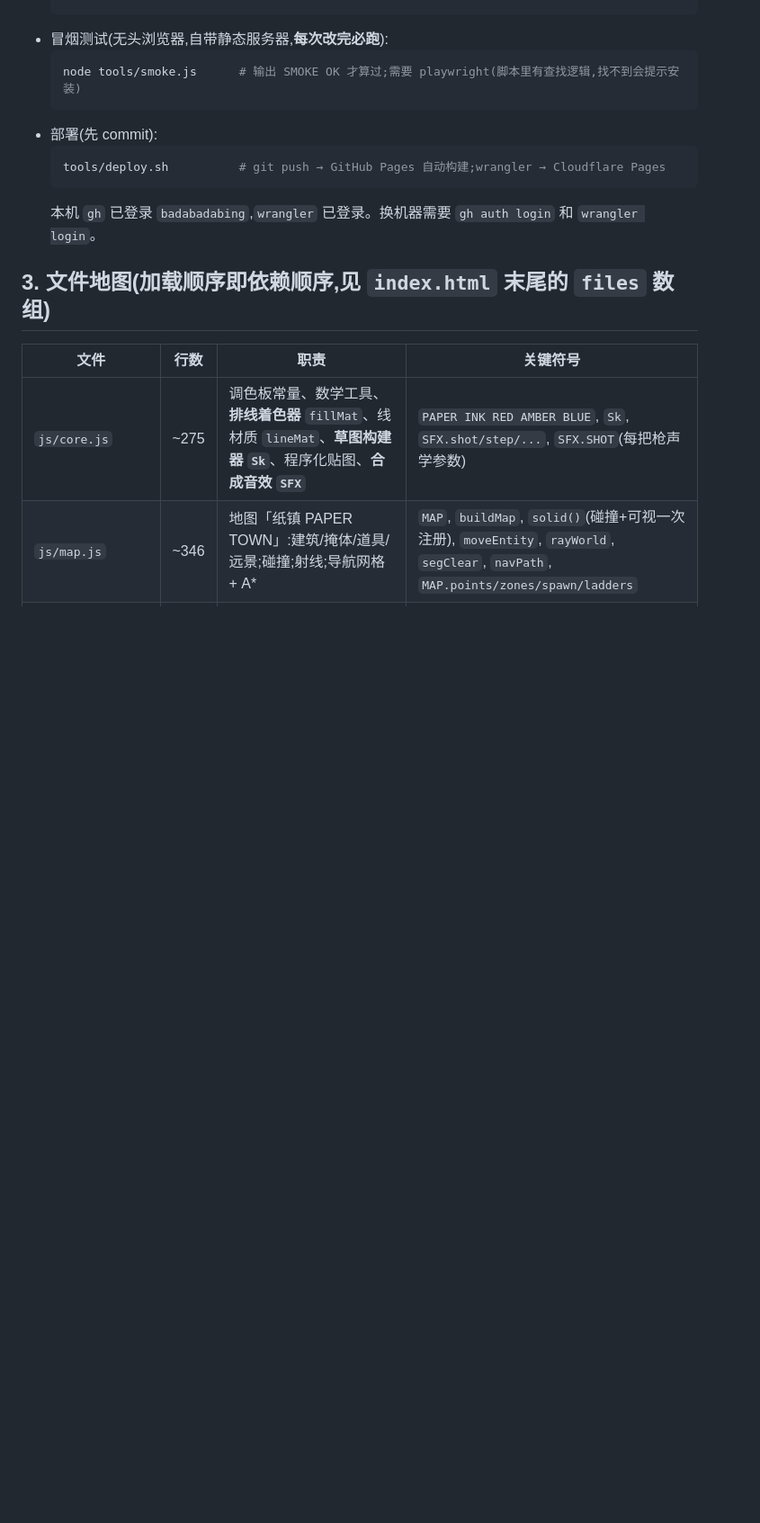
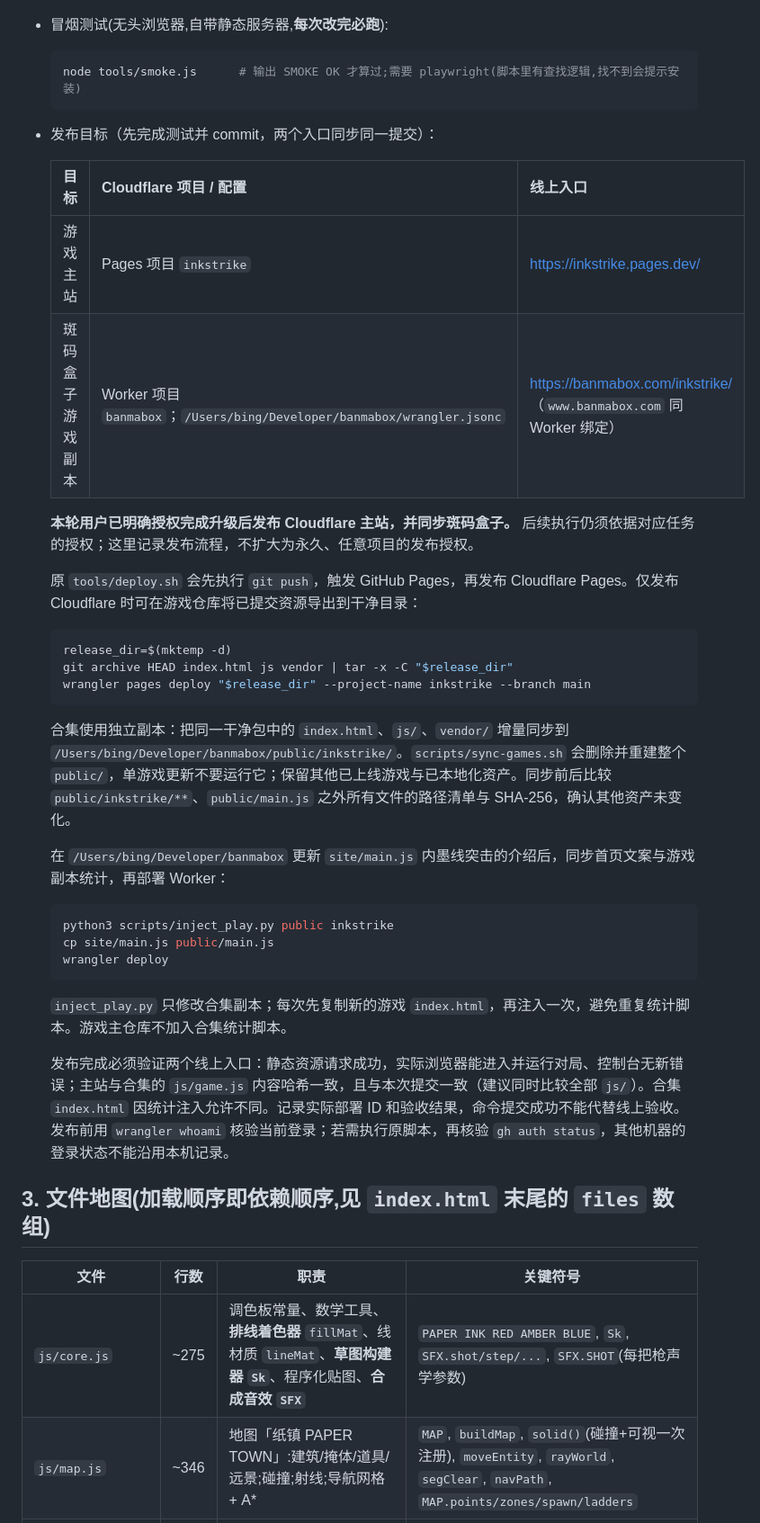
Before and after one commit to badabadabing/inkstrike, a Markdown page: HANDOFF.md, the part around one of its changes. Shown at 90% size. Rendered like a GitHub page; blank space fills up the shorter version.

Commit message:
Document verified dual Cloudflare release and synchronization workflow
Co-Authored-By: Codex <noreply@openai.com>

````diff
--- a/HANDOFF.md
+++ b/HANDOFF.md
@@ -30,11 +30,33 @@
   ```bash
   node tools/smoke.js      # 输出 SMOKE OK 才算过;需要 playwright(脚本里有查找逻辑,找不到会提示安装)
   ```
-- 部署(先 commit):
+- 发布目标（先完成测试并 commit，两个入口同步同一提交）：
+
+  | 目标 | Cloudflare 项目 / 配置 | 线上入口 |
+  |---|---|---|
+  | 游戏主站 | Pages 项目 `inkstrike` | https://inkstrike.pages.dev/ |
+  | 斑码盒子游戏副本 | Worker 项目 `banmabox`；`/Users/bing/Developer/banmabox/wrangler.jsonc` | https://banmabox.com/inkstrike/ （`www.banmabox.com` 同 Worker 绑定） |
+
+  **本轮用户已明确授权完成升级后发布 Cloudflare 主站，并同步斑码盒子。** 后续执行仍须依据对应任务的授权；这里记录发布流程，不扩大为永久、任意项目的发布授权。
+
+  原 `tools/deploy.sh` 会先执行 `git push`，触发 GitHub Pages，再发布 Cloudflare Pages。仅发布 Cloudflare 时可在游戏仓库将已提交资源导出到干净目录：
   ```bash
-  tools/deploy.sh          # git push → GitHub Pages 自动构建;wrangler → Cloudflare Pages
+  release_dir=$(mktemp -d)
+  git archive HEAD index.html js vendor | tar -x -C "$release_dir"
+  wrangler pages deploy "$release_dir" --project-name inkstrike --branch main
   ```
-  本机 `gh` 已登录 `badabadabing`,`wrangler` 已登录。换机器需要 `gh auth login` 和 `wrangler login`。
+
+  合集使用独立副本：把同一干净包中的 `index.html`、`js/`、`vendor/` 增量同步到 `/Users/bing/Developer/banmabox/public/inkstrike/`。`scripts/sync-games.sh` 会删除并重建整个 `public/`，单游戏更新不要运行它；保留其他已上线游戏与已本地化资产。同步前后比较 `public/inkstrike/**`、`public/main.js` 之外所有文件的路径清单与 SHA-256，确认其他资产未变化。
+
+  在 `/Users/bing/Developer/banmabox` 更新 `site/main.js` 内墨线突击的介绍后，同步首页文案与游戏副本统计，再部署 Worker：
+  ```bash
+  python3 scripts/inject_play.py public inkstrike
+  cp site/main.js public/main.js
+  wrangler deploy
+  ```
+  `inject_play.py` 只修改合集副本；每次先复制新的游戏 `index.html`，再注入一次，避免重复统计脚本。游戏主仓库不加入合集统计脚本。
+
+  发布完成必须验证两个线上入口：静态资源请求成功，实际浏览器能进入并运行对局、控制台无新错误；主站与合集的 `js/game.js` 内容哈希一致，且与本次提交一致（建议同时比较全部 `js/`）。合集 `index.html` 因统计注入允许不同。记录实际部署 ID 和验收结果，命令提交成功不能代替线上验收。发布前用 `wrangler whoami` 核验当前登录；若需执行原脚本，再核验 `gh auth status`，其他机器的登录状态不能沿用本机记录。
 
 ## 3. 文件地图(加载顺序即依赖顺序,见 `index.html` 末尾的 `files` 数组)
 
````
Also changed, not shown: other parts of HANDOFF.md (+8 -1 lines), progress.md (+8 -2 lines).
